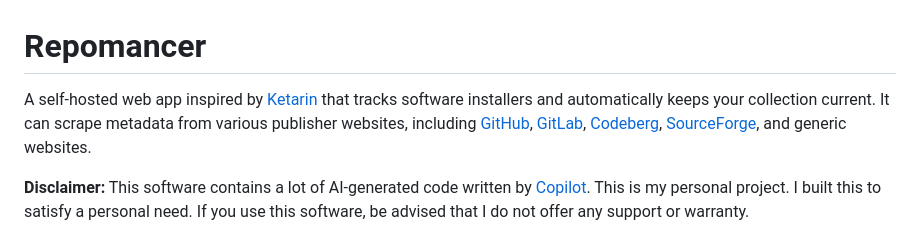
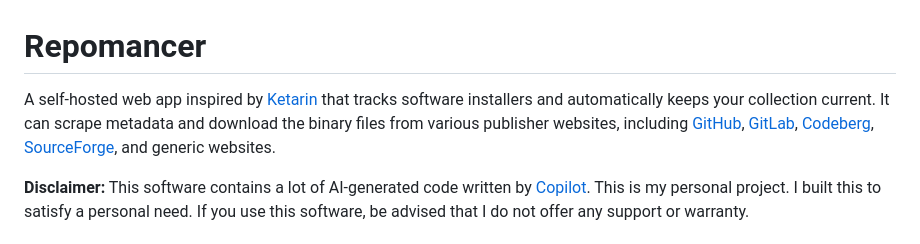
Before and after one commit to austozi/repomancer, a Markdown page: README.md, the part around the change. Drawn GitHub-style.

```diff
--- a/README.md
+++ b/README.md
@@ -1,7 +1,7 @@
 
 # Repomancer
 
-A self-hosted web app inspired by [Ketarin](https://github.com/canneverbe/Ketarin) that tracks software installers and automatically keeps your collection current. It can scrape metadata from various publisher websites, including [GitHub](https://github.com), [GitLab](https://gitlab.com), [Codeberg](https://codeberg.org), [SourceForge](https://sourceforge.net), and generic websites.
+A self-hosted web app inspired by [Ketarin](https://github.com/canneverbe/Ketarin) that tracks software installers and automatically keeps your collection current. It can scrape metadata and download the binary files from various publisher websites, including [GitHub](https://github.com), [GitLab](https://gitlab.com), [Codeberg](https://codeberg.org), [SourceForge](https://sourceforge.net), and generic websites.
 
 **Disclaimer:** This software contains a lot of AI-generated code written by [Copilot](https://copilot.microsoft.com). This is my personal project. I built this to satisfy a personal need. If you use this software, be advised that I do not offer any support or warranty.
 
```
